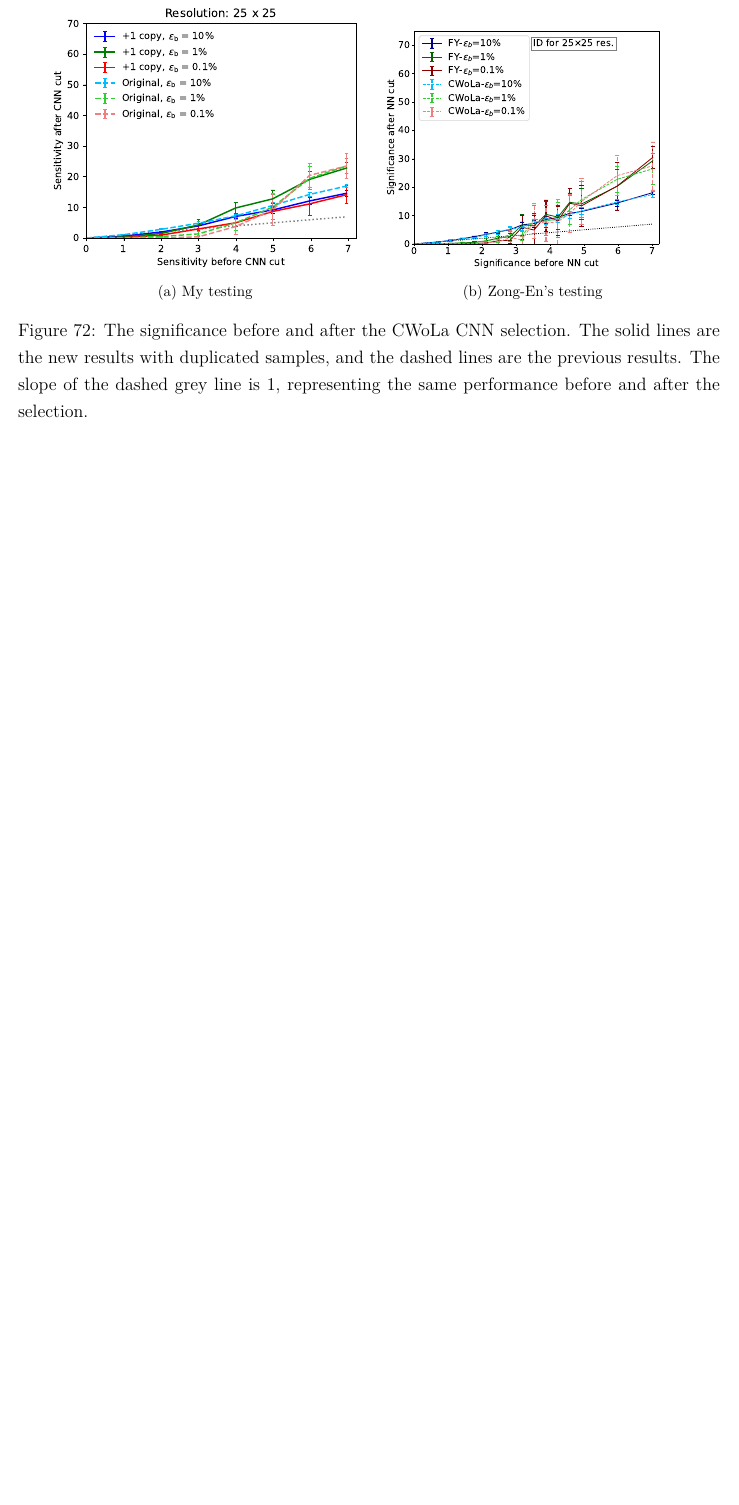
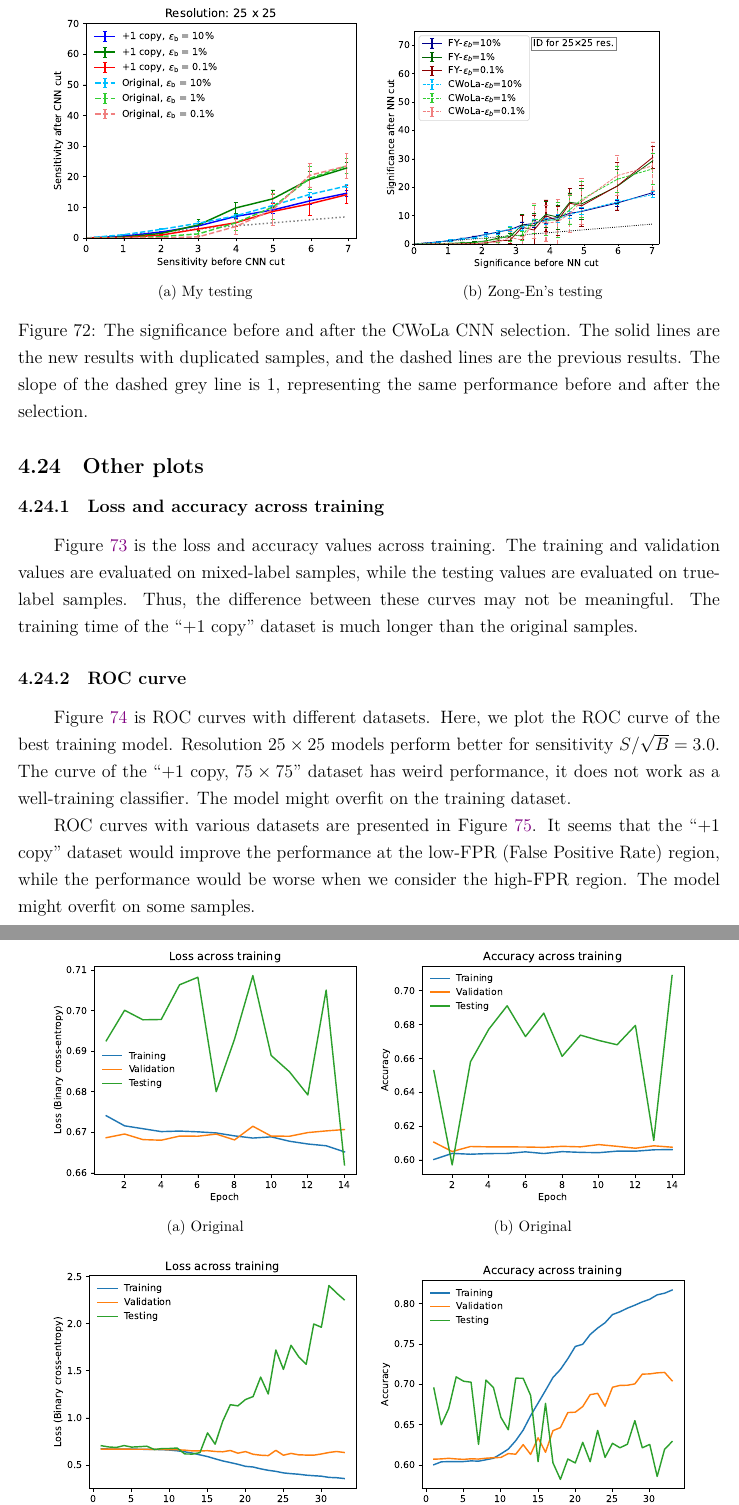
Before and after one commit to r10222035/data_augmentation, a LaTeX document (Note/note.tex): part of page 62 of 62 before the commit and two parts of pages 62 and 63 of 65 after it, the two joined at a grey line, cut so that both start at the same text, the shorter picture padded with empty space. Compiled offline with XeLaTeX.

Commit message:
Note: Add loss, accuracy and ROC curve

```diff
--- a/Note/note.tex
+++ b/Note/note.tex
@@ -1433,3 +1432,29 @@
 			\label{fig:sensitivity_improvement_bkg_eff_copy_1_our_ZN_testing}
 		\end{figure}
 	% subsection resolution (end)
+	\subsection{Other plots}% (fold)
+	\label{sub:other_plots}
+		\subsubsection{Loss and accuracy across training}% (fold)
+		\label{subs:loss_and_accuracy_across_training}
+			Figure~\ref{fig:loss_acc_across_training_SB_3_res_75} is the loss and accuracy values across training. The training and validation values are evaluated on mixed-label samples, while the testing values are evaluated on true-label samples. Thus, the difference between these curves may not be meaningful. The training time of the ``+1 copy'' dataset is much longer than the original samples.
+			\begin{figure}[htpb]
+				\centering
+				\subfloat[Original]{
+					\includegraphics[width=0.45\textwidth]{HVmodel_loss_curve_origin_SB_3_res_75.pdf}
+				}
+				\subfloat[Original]{
+					\includegraphics[width=0.45\textwidth]{HVmodel_acc_curve_origin_SB_3_res_75.pdf}
+				} \\
+				\subfloat[+1 time copy]{
+					\includegraphics[width=0.45\textwidth]{HVmodel_loss_curve_copy_1_SB_3_res_75.pdf}
+				}
+				\subfloat[+1 time copy]{
+					\includegraphics[width=0.45\textwidth]{HVmodel_acc_curve_copy_1_SB_3_res_75.pdf}
+				}
+				\caption{The loss and accuracy values across training. The model is trained on the sensitivity $S / \sqrt{B} = 3.0$ dataset with resolution $75\times 75$. Loss value is evaluated from binary cross-entropy. Accuracy is evaluated with a threshold of 0.5 for training and validation. The testing accuracy is the best accuracy with threshold scanning.}
+				\label{fig:loss_acc_across_training_SB_3_res_75}
+			\end{figure}
+		% subsubsection loss_and_accuracy_across_training (end)
+		\subsubsection{ROC curve}% (fold)
+		\label{subs:roc_curve}
+			Figure~\ref{fig:roc_curve_SB_3_5_7} is ROC curves with different datasets. Here, we plot the ROC curve of the best training model. Resolution $25\times 25$ models perform better for sensitivity $S / \sqrt{B} = 3.0$. The curve of the ``+1 copy, $75\times 75$'' dataset has weird performance, it does not work as a well-training classifier. The model might overfit on the training dataset.
@@ -1435,0 +1473,4 @@
+				\label{fig:roc_curve_SB_3_5_7}
+			\end{figure}
+
+			ROC curves with various datasets are presented in Figure~\ref{fig:roc_curve_res_25_75}. It seems that the ``+1 copy'' dataset would improve the performance at the low-FPR (False Positive Rate) region, while the performance would be worse when we consider the high-FPR region. The model might overfit on some samples.
@@ -1436,3 +1486,7 @@
+				\label{fig:roc_curve_res_25_75}
+			\end{figure}
+		% subsubsection roc_curve (end)
+	% subsection other_plots (end)
 % section hidden_valley_model (end)
 
 \bibliographystyle{plain}
```
Also changed, not shown: Note/note.pdf, Note/note.tex (22 more changed lines). Lines whose indentation alone changed are shown as unchanged.
